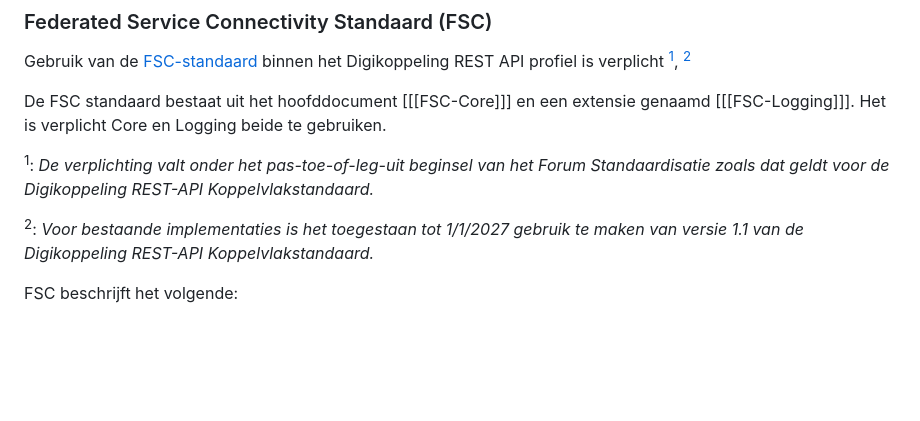
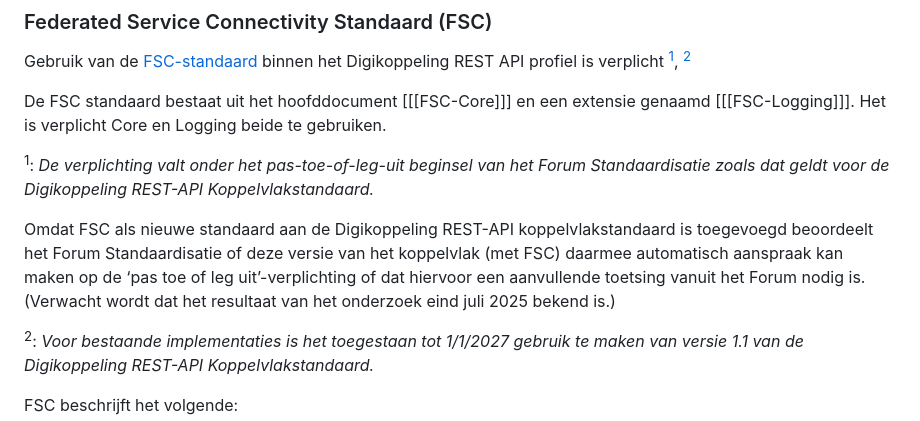
Before and after one commit to Logius-standaarden/Digikoppeling-Koppelvlakstandaard-REST-API, a Markdown page: ch03_Digikoppeling Restful API profiel.md, the part around the change. Rendered like a GitHub page; blank space fills up the shorter version.

Commit message:
Noot
Co-authored-by: PHaasnoot <50872565+PHaasnoot@users.noreply.github.com>

```diff
--- a/ch03_Digikoppeling Restful API profiel.md
+++ b/ch03_Digikoppeling Restful API profiel.md
@@ -49,6 +49,12 @@ De FSC standaard bestaat uit het hoofddocument [[[FSC-Core]]] en een extensie ge
 Het is verplicht Core en Logging beide te gebruiken.
 
 <a name="f1"></a><sup>1</sup>: *De verplichting valt onder het pas-toe-of-leg-uit beginsel van het Forum Standaardisatie zoals dat geldt voor de Digikoppeling REST-API Koppelvlakstandaard.*
+
+<aside class="note" title="Toevoeging 18 april 2025">
+Omdat FSC als nieuwe standaard aan de Digikoppeling REST-API koppelvlakstandaard is toegevoegd beoordeelt het Forum Standaardisatie of deze versie van het koppelvlak (met FSC) daarmee automatisch aanspraak kan maken op de ‘pas toe of leg uit’-verplichting of dat hiervoor een aanvullende toetsing vanuit het Forum nodig is.
+
+(Verwacht wordt dat het resultaat van het onderzoek eind juli 2025 bekend is.)
+</aside>
 
 <a name="f2"></a><sup>2</sup>: *Voor bestaande implementaties is het toegestaan tot 1/1/2027 gebruik te maken van versie 1.1 van de Digikoppeling REST-API Koppelvlakstandaard.*
 
```
